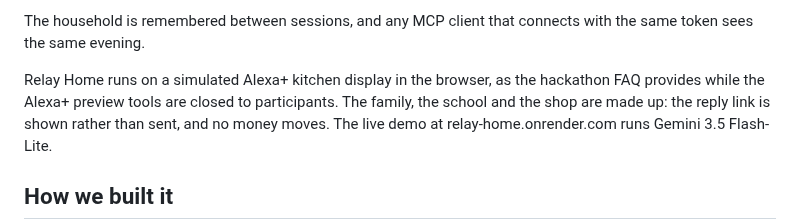
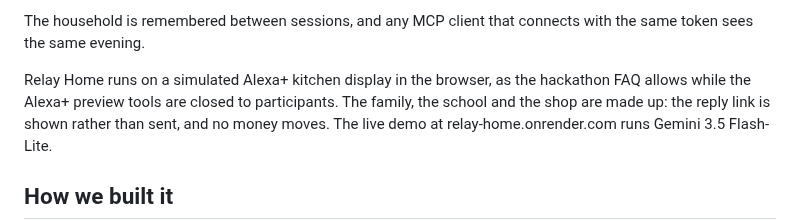
Before and after one commit to yy5652-hash/relay-home, a Markdown page: docs/submission.md, the part around the change. Drawn GitHub-style.

Commit message:
Submission text as pasted on Devpost
Co-Authored-By: Claude Opus 5.5 <noreply@anthropic.com>

```diff
--- a/docs/submission.md
+++ b/docs/submission.md
@@ -35,7 +35,7 @@ it, the plan stops and names no one; it will not suggest the neighbour who lives
 The household is remembered between sessions, and any MCP client that connects with the same token sees the same
 evening.
 
-Relay Home runs on a simulated Alexa+ kitchen display in the browser, as the hackathon FAQ provides while the Alexa+
+Relay Home runs on a simulated Alexa+ kitchen display in the browser, as the hackathon FAQ allows while the Alexa+
 preview tools are closed to participants. The family, the school and the shop are made up: the reply link is shown
 rather than sent, and no money moves. The live demo at relay-home.onrender.com runs Gemini 3.5 Flash-Lite.
 
```
